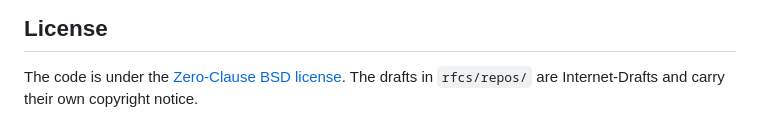
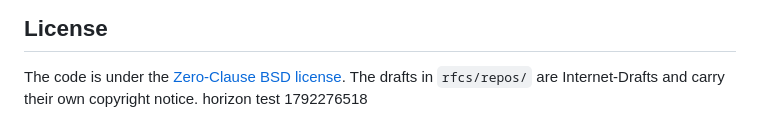
Before and after one commit to danmestas/Illustrated-Fossil-RFC, a Markdown page: README.md, the part around the change. GitHub-like rendering.

Commit message:
horizon clone test commit

```diff
--- a/README.md
+++ b/README.md
@@ -138,3 +138,4 @@ Nothing is committed on the GitHub side.
 
 The code is under the [Zero-Clause BSD license](LICENSE). The drafts in
 `rfcs/repos/` are Internet-Drafts and carry their own copyright notice.
+horizon test 1792276518
```
